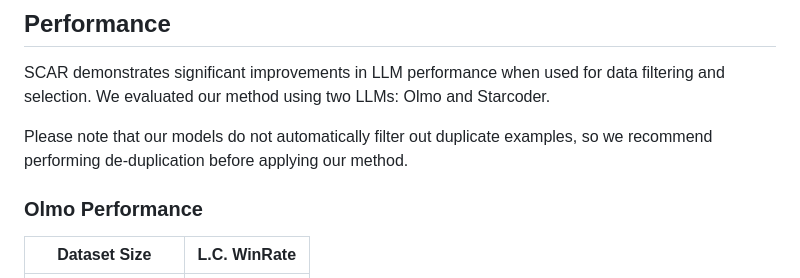
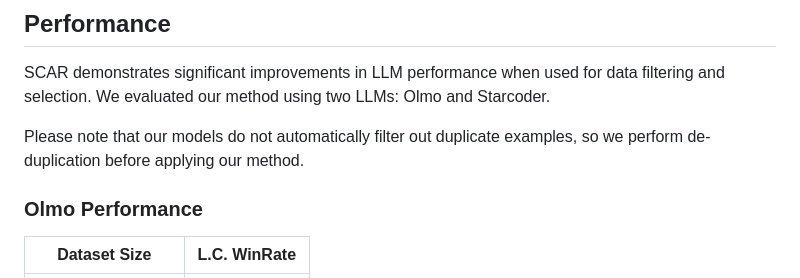
Before and after one commit to zhuang-li/SCAR, a Markdown page: README.md, the part around the change. Rendered like a GitHub page.

```diff
--- a/README.md
+++ b/README.md
@@ -125,7 +125,7 @@ The models here are pre-trained on a dataset consisting primarily of open-domain
 SCAR demonstrates significant improvements in LLM performance when used for data filtering and selection. We evaluated
 our method using two LLMs: Olmo and Starcoder.
 
-Please note that our models do not automatically filter out duplicate examples, so we recommend performing de-duplication before applying our method.
+Please note that our models do not automatically filter out duplicate examples, so we perform de-duplication before applying our method.
 
 ### Olmo Performance
 
```
